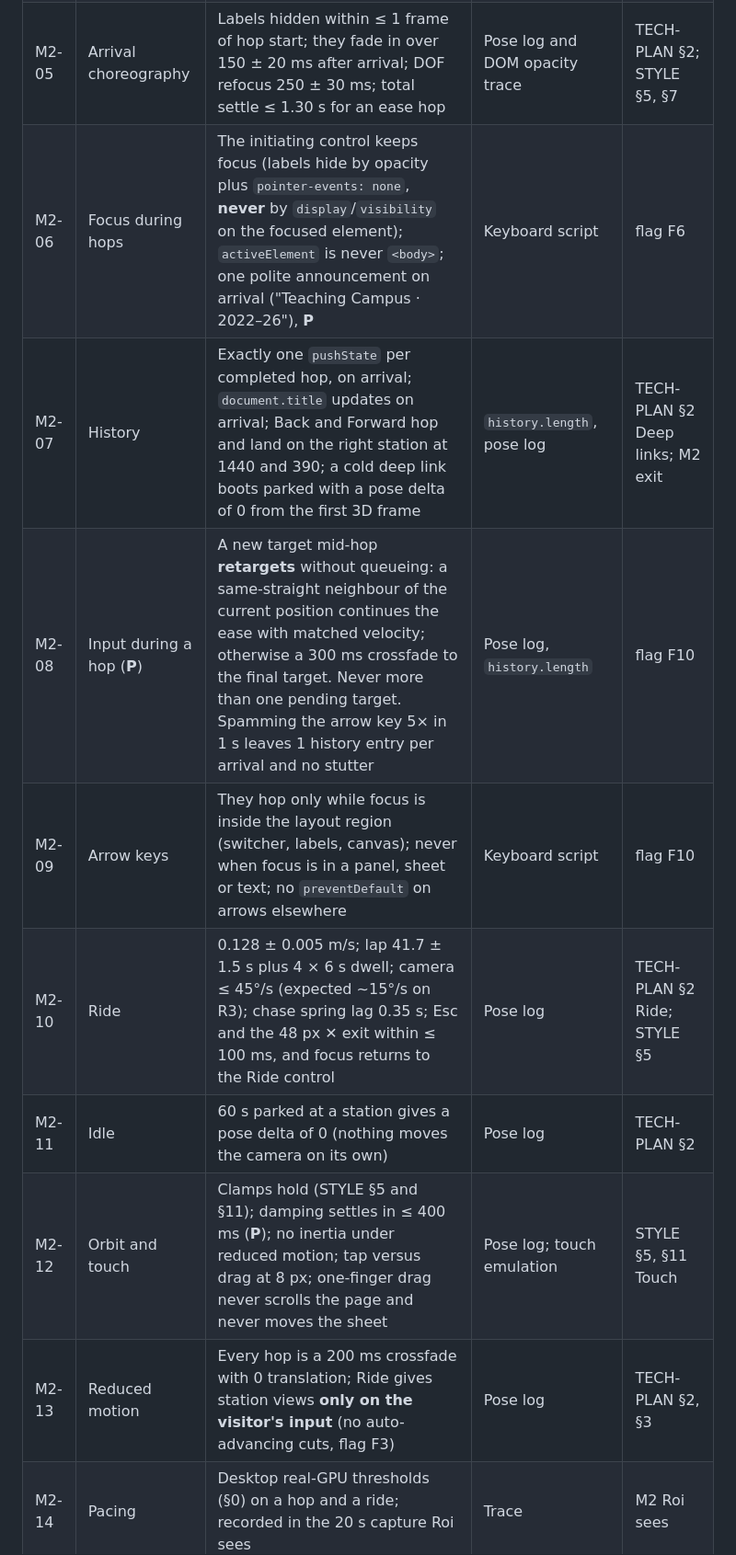
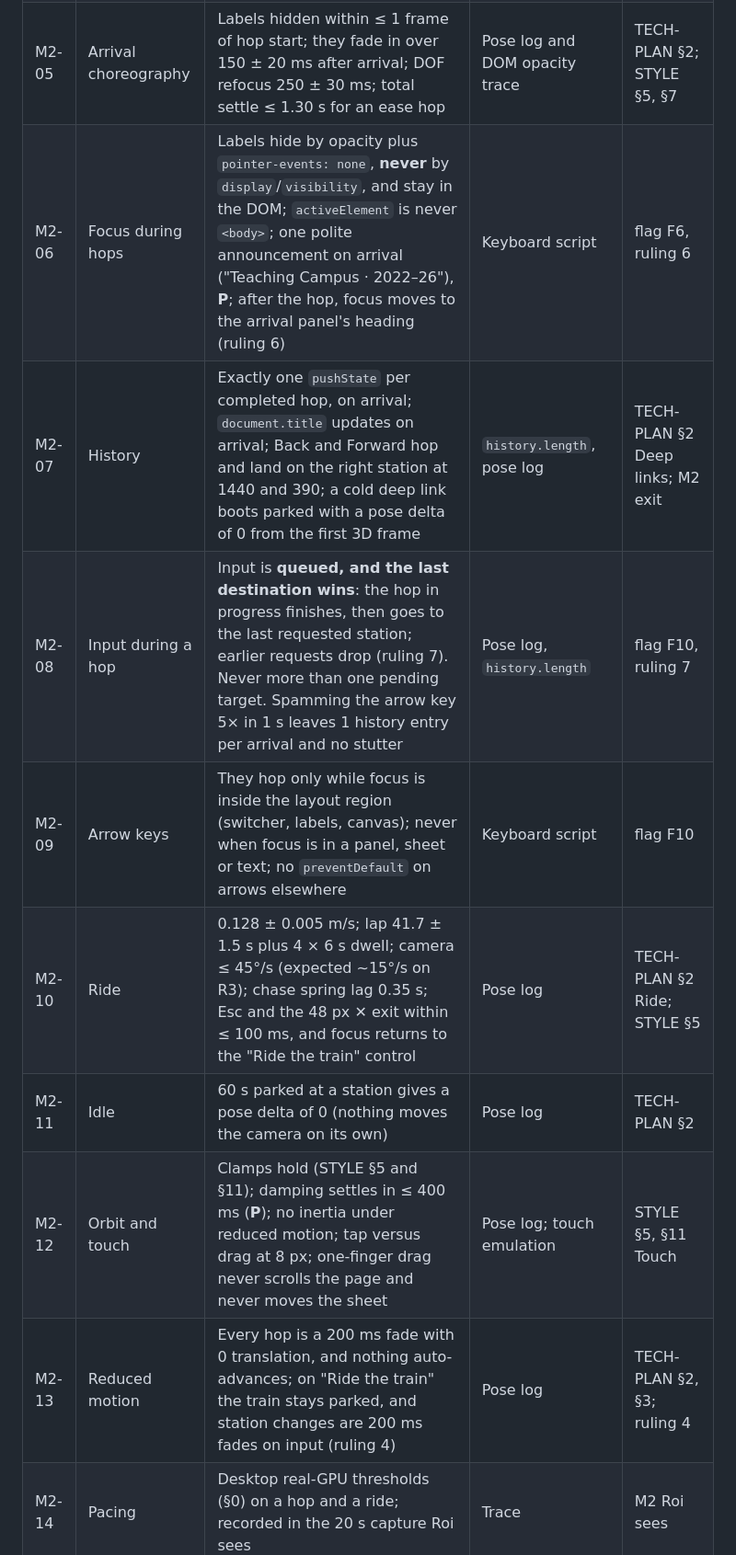
Before and after one commit to roiyot26/h0-layout, a Markdown page: docs/gates/UX-GATE-CHECKLIST.md, the part around one of its changes. Shown at 92% size. Drawn GitHub-style.

```diff
--- a/docs/gates/UX-GATE-CHECKLIST.md
+++ b/docs/gates/UX-GATE-CHECKLIST.md
@@ -90,14 +90,14 @@ Scope: 13 routes plus `/cv.pdf`, JS on and off, reduced motion on and off, at 14
 | M2-03 | Overview ↔ station | One defined transition (flag F9). Until a ruling: a 300 ms crossfade | Pose log | (spec silent) |
 | M2-04 | Camera clearance | ≥ 12 mm above the height map **and above every roof or mesh** on every frame of every hop, including the tunnel hill (crest 110 mm) and the City shed (ridge 105 mm) (flag F2) | Pose log against a sampled height map and roof boxes | TECH-PLAN §2 Orbit; STYLE §5 |
 | M2-05 | Arrival choreography | Labels hidden within ≤ 1 frame of hop start; they fade in over 150 ± 20 ms after arrival; DOF refocus 250 ± 30 ms; total settle ≤ 1.30 s for an ease hop | Pose log and DOM opacity trace | TECH-PLAN §2; STYLE §5, §7 |
-| M2-06 | Focus during hops | The initiating control keeps focus (labels hide by opacity plus `pointer-events: none`, **never** by `display`/`visibility` on the focused element); `activeElement` is never `<body>`; one polite announcement on arrival ("Teaching Campus · 2022–26"), **P** | Keyboard script | flag F6 |
+| M2-06 | Focus during hops | Labels hide by opacity plus `pointer-events: none`, **never** by `display`/`visibility`, and stay in the DOM; `activeElement` is never `<body>`; one polite announcement on arrival ("Teaching Campus · 2022–26"), **P**; after the hop, focus moves to the arrival panel's heading (ruling 6) | Keyboard script | flag F6, ruling 6 |
 | M2-07 | History | Exactly one `pushState` per completed hop, on arrival; `document.title` updates on arrival; Back and Forward hop and land on the right station at 1440 and 390; a cold deep link boots parked with a pose delta of 0 from the first 3D frame | `history.length`, pose log | TECH-PLAN §2 Deep links; M2 exit |
-| M2-08 | Input during a hop (**P**) | A new target mid-hop **retargets** without queueing: a same-straight neighbour of the current position continues the ease with matched velocity; otherwise a 300 ms crossfade to the final target. Never more than one pending target. Spamming the arrow key 5× in 1 s leaves 1 history entry per arrival and no stutter | Pose log, `history.length` | flag F10 |
+| M2-08 | Input during a hop | Input is **queued, and the last destination wins**: the hop in progress finishes, then goes to the last requested station; earlier requests drop (ruling 7). Never more than one pending target. Spamming the arrow key 5× in 1 s leaves 1 history entry per arrival and no stutter | Pose log, `history.length` | flag F10, ruling 7 |
 | M2-09 | Arrow keys | They hop only while focus is inside the layout region (switcher, labels, canvas); never when focus is in a panel, sheet or text; no `preventDefault` on arrows elsewhere | Keyboard script | flag F10 |
-| M2-10 | Ride | 0.128 ± 0.005 m/s; lap 41.7 ± 1.5 s plus 4 × 6 s dwell; camera ≤ 45°/s (expected ~15°/s on R3); chase spring lag 0.35 s; Esc and the 48 px ✕ exit within ≤ 100 ms, and focus returns to the Ride control | Pose log | TECH-PLAN §2 Ride; STYLE §5 |
+| M2-10 | Ride | 0.128 ± 0.005 m/s; lap 41.7 ± 1.5 s plus 4 × 6 s dwell; camera ≤ 45°/s (expected ~15°/s on R3); chase spring lag 0.35 s; Esc and the 48 px ✕ exit within ≤ 100 ms, and focus returns to the "Ride the train" control | Pose log | TECH-PLAN §2 Ride; STYLE §5 |
 | M2-11 | Idle | 60 s parked at a station gives a pose delta of 0 (nothing moves the camera on its own) | Pose log | TECH-PLAN §2 |
 | M2-12 | Orbit and touch | Clamps hold (STYLE §5 and §11); damping settles in ≤ 400 ms (**P**); no inertia under reduced motion; tap versus drag at 8 px; one-finger drag never scrolls the page and never moves the sheet | Pose log; touch emulation | STYLE §5, §11 Touch |
-| M2-13 | Reduced motion | Every hop is a 200 ms crossfade with 0 translation; Ride gives station views **only on the visitor's input** (no auto-advancing cuts, flag F3) | Pose log | TECH-PLAN §2, §3 |
+| M2-13 | Reduced motion | Every hop is a 200 ms fade with 0 translation, and nothing auto-advances; on "Ride the train" the train stays parked, and station changes are 200 ms fades on input (ruling 4) | Pose log | TECH-PLAN §2, §3; ruling 4 |
 | M2-14 | Pacing | Desktop real-GPU thresholds (§0) on a hop and a ride; recorded in the 20 s capture Roi sees | Trace | M2 Roi sees |
 | M2-15 | Skip and production | B2 holds in every 3D state; the production build still serves the M1 site (all M1-xx criteria re-checked on production) | Rects; Tab counts | M2 exit |
 
```
Also changed, not shown: other parts of docs/gates/UX-GATE-CHECKLIST.md (+11 -6 lines), docs/SPEC.md (+5 -6 lines).
